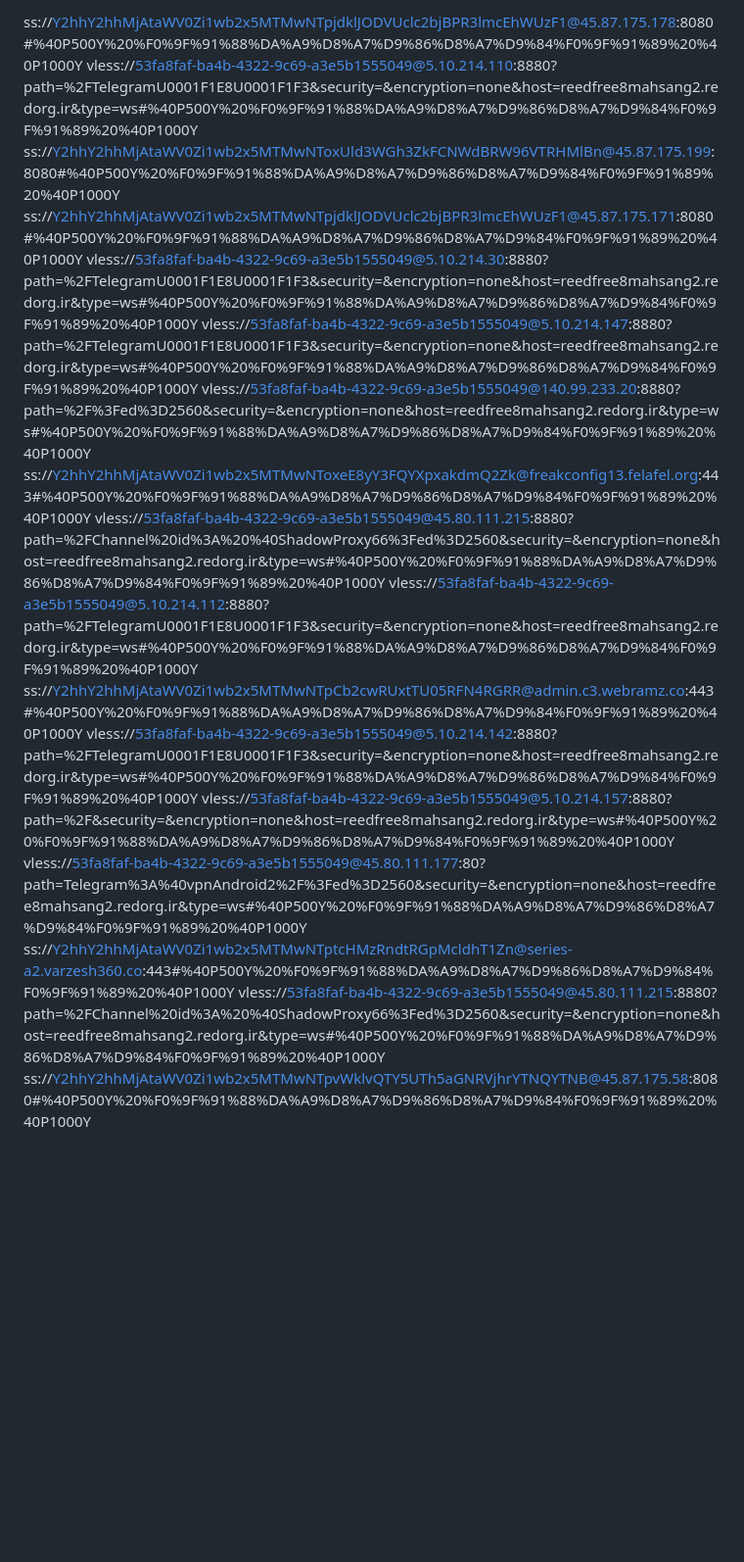
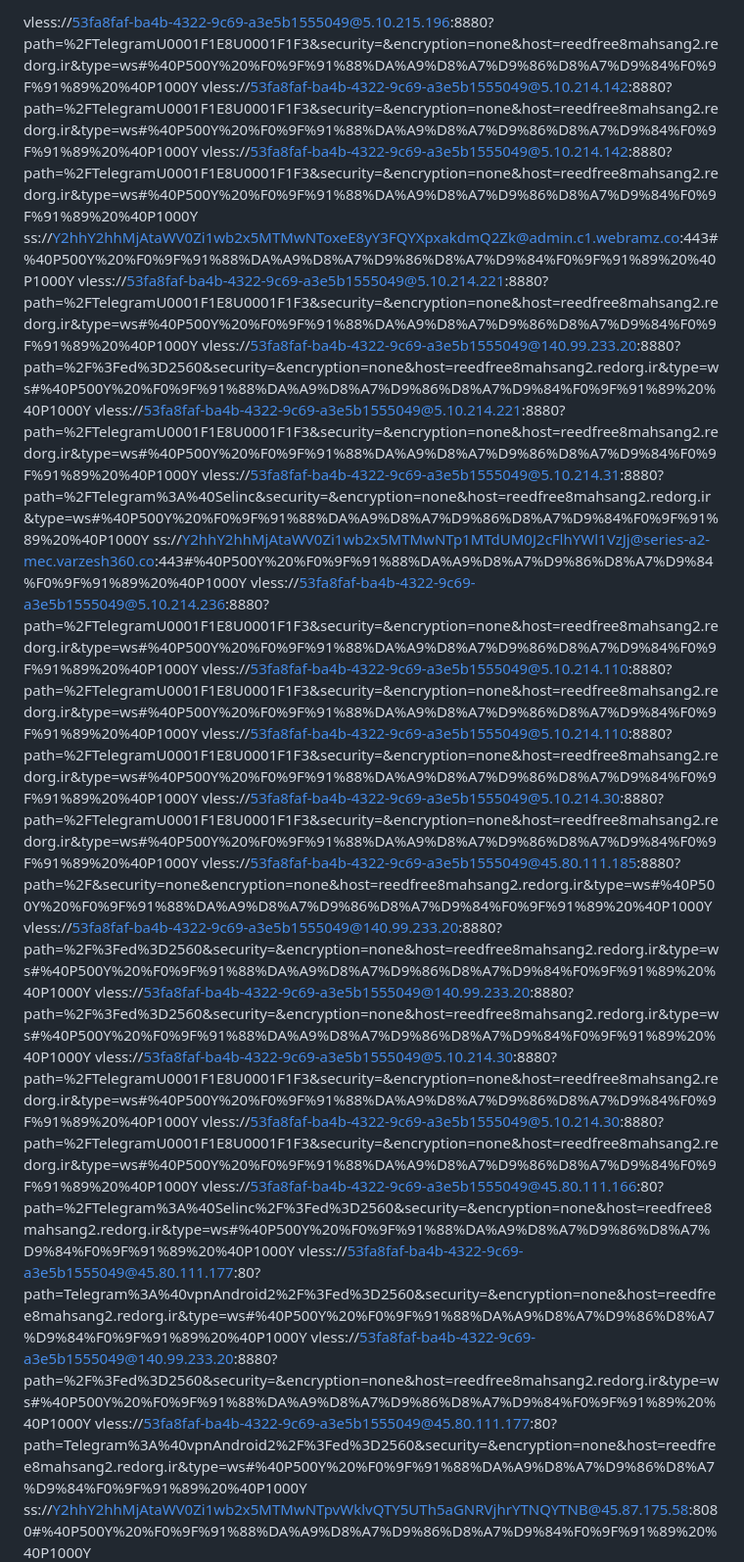
Before and after one commit to afshinyari79/ProxyYab, a Markdown page: README.md, the part around the change printed below. Shown: that part at 98% size. GitHub-like rendering; blank space fills up the shorter version.

```diff
--- a/README.md
+++ b/README.md
@@ -1,17 +1,23 @@
-ss://Y2hhY2hhMjAtaWV0Zi1wb2x5MTMwNTpjdklJODVUclc2bjBPR3lmcEhWUzF1@45.87.175.178:8080#%40P500Y%20%F0%9F%91%88%DA%A9%D8%A7%D9%86%D8%A7%D9%84%F0%9F%91%89%20%40P1000Y
+vless://53fa8faf-ba4b-4322-9c69-a3e5b1555049@5.10.215.196:8880?path=%2FTelegramU0001F1E8U0001F1F3&security=&encryption=none&host=reedfree8mahsang2.redorg.ir&type=ws#%40P500Y%20%F0%9F%91%88%DA%A9%D8%A7%D9%86%D8%A7%D9%84%F0%9F%91%89%20%40P1000Y
+vless://53fa8faf-ba4b-4322-9c69-a3e5b1555049@5.10.214.142:8880?path=%2FTelegramU0001F1E8U0001F1F3&security=&encryption=none&host=reedfree8mahsang2.redorg.ir&type=ws#%40P500Y%20%F0%9F%91%88%DA%A9%D8%A7%D9%86%D8%A7%D9%84%F0%9F%91%89%20%40P1000Y
+vless://53fa8faf-ba4b-4322-9c69-a3e5b1555049@5.10.214.142:8880?path=%2FTelegramU0001F1E8U0001F1F3&security=&encryption=none&host=reedfree8mahsang2.redorg.ir&type=ws#%40P500Y%20%F0%9F%91%88%DA%A9%D8%A7%D9%86%D8%A7%D9%84%F0%9F%91%89%20%40P1000Y
+ss://Y2hhY2hhMjAtaWV0Zi1wb2x5MTMwNToxeE8yY3FQYXpxakdmQ2Zk@admin.c1.webramz.co:443#%40P500Y%20%F0%9F%91%88%DA%A9%D8%A7%D9%86%D8%A7%D9%84%F0%9F%91%89%20%40P1000Y
+vless://53fa8faf-ba4b-4322-9c69-a3e5b1555049@5.10.214.221:8880?path=%2FTelegramU0001F1E8U0001F1F3&security=&encryption=none&host=reedfree8mahsang2.redorg.ir&type=ws#%40P500Y%20%F0%9F%91%88%DA%A9%D8%A7%D9%86%D8%A7%D9%84%F0%9F%91%89%20%40P1000Y
+vless://53fa8faf-ba4b-4322-9c69-a3e5b1555049@140.99.233.20:8880?path=%2F%3Fed%3D2560&security=&encryption=none&host=reedfree8mahsang2.redorg.ir&type=ws#%40P500Y%20%F0%9F%91%88%DA%A9%D8%A7%D9%86%D8%A7%D9%84%F0%9F%91%89%20%40P1000Y
+vless://53fa8faf-ba4b-4322-9c69-a3e5b1555049@5.10.214.221:8880?path=%2FTelegramU0001F1E8U0001F1F3&security=&encryption=none&host=reedfree8mahsang2.redorg.ir&type=ws#%40P500Y%20%F0%9F%91%88%DA%A9%D8%A7%D9%86%D8%A7%D9%84%F0%9F%91%89%20%40P1000Y
+vless://53fa8faf-ba4b-4322-9c69-a3e5b1555049@5.10.214.31:8880?path=%2FTelegram%3A%40Selinc&security=&encryption=none&host=reedfree8mahsang2.redorg.ir&type=ws#%40P500Y%20%F0%9F%91%88%DA%A9%D8%A7%D9%86%D8%A7%D9%84%F0%9F%91%89%20%40P1000Y
+ss://Y2hhY2hhMjAtaWV0Zi1wb2x5MTMwNTp1MTdUM0J2cFlhYWl1VzJj@series-a2-mec.varzesh360.co:443#%40P500Y%20%F0%9F%91%88%DA%A9%D8%A7%D9%86%D8%A7%D9%84%F0%9F%91%89%20%40P1000Y
+vless://53fa8faf-ba4b-4322-9c69-a3e5b1555049@5.10.214.236:8880?path=%2FTelegramU0001F1E8U0001F1F3&security=&encryption=none&host=reedfree8mahsang2.redorg.ir&type=ws#%40P500Y%20%F0%9F%91%88%DA%A9%D8%A7%D9%86%D8%A7%D9%84%F0%9F%91%89%20%40P1000Y
 vless://53fa8faf-ba4b-4322-9c69-a3e5b1555049@5.10.214.110:8880?path=%2FTelegramU0001F1E8U0001F1F3&security=&encryption=none&host=reedfree8mahsang2.redorg.ir&type=ws#%40P500Y%20%F0%9F%91%88%DA%A9%D8%A7%D9%86%D8%A7%D9%84%F0%9F%91%89%20%40P1000Y
-ss://Y2hhY2hhMjAtaWV0Zi1wb2x5MTMwNToxUld3WGh3ZkFCNWdBRW96VTRHMlBn@45.87.175.199:8080#%40P500Y%20%F0%9F%91%88%DA%A9%D8%A7%D9%86%D8%A7%D9%84%F0%9F%91%89%20%40P1000Y
-ss://Y2hhY2hhMjAtaWV0Zi1wb2x5MTMwNTpjdklJODVUclc2bjBPR3lmcEhWUzF1@45.87.175.171:8080#%40P500Y%20%F0%9F%91%88%DA%A9%D8%A7%D9%86%D8%A7%D9%84%F0%9F%91%89%20%40P1000Y
+vless://53fa8faf-ba4b-4322-9c69-a3e5b1555049@5.10.214.110:8880?path=%2FTelegramU0001F1E8U0001F1F3&security=&encryption=none&host=reedfree8mahsang2.redorg.ir&type=ws#%40P500Y%20%F0%9F%91%88%DA%A9%D8%A7%D9%86%D8%A7%D9%84%F0%9F%91%89%20%40P1000Y
 vless://53fa8faf-ba4b-4322-9c69-a3e5b1555049@5.10.214.30:8880?path=%2FTelegramU0001F1E8U0001F1F3&security=&encryption=none&host=reedfree8mahsang2.redorg.ir&type=ws#%40P500Y%20%F0%9F%91%88%DA%A9%D8%A7%D9%86%D8%A7%D9%84%F0%9F%91%89%20%40P1000Y
-vless://53fa8faf-ba4b-4322-9c69-a3e5b1555049@5.10.214.147:8880?path=%2FTelegramU0001F1E8U0001F1F3&security=&encryption=none&host=reedfree8mahsang2.redorg.ir&type=ws#%40P500Y%20%F0%9F%91%88%DA%A9%D8%A7%D9%86%D8%A7%D9%84%F0%9F%91%89%20%40P1000Y
+vless://53fa8faf-ba4b-4322-9c69-a3e5b1555049@45.80.111.185:8880?path=%2F&security=none&encryption=none&host=reedfree8mahsang2.redorg.ir&type=ws#%40P500Y%20%F0%9F%91%88%DA%A9%D8%A7%D9%86%D8%A7%D9%84%F0%9F%91%89%20%40P1000Y
 vless://53fa8faf-ba4b-4322-9c69-a3e5b1555049@140.99.233.20:8880?path=%2F%3Fed%3D2560&security=&encryption=none&host=reedfree8mahsang2.redorg.ir&type=ws#%40P500Y%20%F0%9F%91%88%DA%A9%D8%A7%D9%86%D8%A7%D9%84%F0%9F%91%89%20%40P1000Y
-ss://Y2hhY2hhMjAtaWV0Zi1wb2x5MTMwNToxeE8yY3FQYXpxakdmQ2Zk@freakconfig13.felafel.org:443#%40P500Y%20%F0%9F%91%88%DA%A9%D8%A7%D9%86%D8%A7%D9%84%F0%9F%91%89%20%40P1000Y
-vless://53fa8faf-ba4b-4322-9c69-a3e5b1555049@45.80.111.215:8880?path=%2FChannel%20id%3A%20%40ShadowProxy66%3Fed%3D2560&security=&encryption=none&host=reedfree8mahsang2.redorg.ir&type=ws#%40P500Y%20%F0%9F%91%88%DA%A9%D8%A7%D9%86%D8%A7%D9%84%F0%9F%91%89%20%40P1000Y
-vless://53fa8faf-ba4b-4322-9c69-a3e5b1555049@5.10.214.112:8880?path=%2FTelegramU0001F1E8U0001F1F3&security=&encryption=none&host=reedfree8mahsang2.redorg.ir&type=ws#%40P500Y%20%F0%9F%91%88%DA%A9%D8%A7%D9%86%D8%A7%D9%84%F0%9F%91%89%20%40P1000Y
-ss://Y2hhY2hhMjAtaWV0Zi1wb2x5MTMwNTpCb2cwRUxtTU05RFN4RGRR@admin.c3.webramz.co:443#%40P500Y%20%F0%9F%91%88%DA%A9%D8%A7%D9%86%D8%A7%D9%84%F0%9F%91%89%20%40P1000Y
-vless://53fa8faf-ba4b-4322-9c69-a3e5b1555049@5.10.214.142:8880?path=%2FTelegramU0001F1E8U0001F1F3&security=&encryption=none&host=reedfree8mahsang2.redorg.ir&type=ws#%40P500Y%20%F0%9F%91%88%DA%A9%D8%A7%D9%86%D8%A7%D9%84%F0%9F%91%89%20%40P1000Y
-vless://53fa8faf-ba4b-4322-9c69-a3e5b1555049@5.10.214.157:8880?path=%2F&security=&encryption=none&host=reedfree8mahsang2.redorg.ir&type=ws#%40P500Y%20%F0%9F%91%88%DA%A9%D8%A7%D9%86%D8%A7%D9%84%F0%9F%91%89%20%40P1000Y
+vless://53fa8faf-ba4b-4322-9c69-a3e5b1555049@140.99.233.20:8880?path=%2F%3Fed%3D2560&security=&encryption=none&host=reedfree8mahsang2.redorg.ir&type=ws#%40P500Y%20%F0%9F%91%88%DA%A9%D8%A7%D9%86%D8%A7%D9%84%F0%9F%91%89%20%40P1000Y
+vless://53fa8faf-ba4b-4322-9c69-a3e5b1555049@5.10.214.30:8880?path=%2FTelegramU0001F1E8U0001F1F3&security=&encryption=none&host=reedfree8mahsang2.redorg.ir&type=ws#%40P500Y%20%F0%9F%91%88%DA%A9%D8%A7%D9%86%D8%A7%D9%84%F0%9F%91%89%20%40P1000Y
+vless://53fa8faf-ba4b-4322-9c69-a3e5b1555049@5.10.214.30:8880?path=%2FTelegramU0001F1E8U0001F1F3&security=&encryption=none&host=reedfree8mahsang2.redorg.ir&type=ws#%40P500Y%20%F0%9F%91%88%DA%A9%D8%A7%D9%86%D8%A7%D9%84%F0%9F%91%89%20%40P1000Y
+vless://53fa8faf-ba4b-4322-9c69-a3e5b1555049@45.80.111.166:80?path=%2FTelegram%3A%40Selinc%2F%3Fed%3D2560&security=&encryption=none&host=reedfree8mahsang2.redorg.ir&type=ws#%40P500Y%20%F0%9F%91%88%DA%A9%D8%A7%D9%86%D8%A7%D9%84%F0%9F%91%89%20%40P1000Y
 vless://53fa8faf-ba4b-4322-9c69-a3e5b1555049@45.80.111.177:80?path=Telegram%3A%40vpnAndroid2%2F%3Fed%3D2560&security=&encryption=none&host=reedfree8mahsang2.redorg.ir&type=ws#%40P500Y%20%F0%9F%91%88%DA%A9%D8%A7%D9%86%D8%A7%D9%84%F0%9F%91%89%20%40P1000Y
-ss://Y2hhY2hhMjAtaWV0Zi1wb2x5MTMwNTptcHMzRndtRGpMcldhT1Zn@series-a2.varzesh360.co:443#%40P500Y%20%F0%9F%91%88%DA%A9%D8%A7%D9%86%D8%A7%D9%84%F0%9F%91%89%20%40P1000Y
-vless://53fa8faf-ba4b-4322-9c69-a3e5b1555049@45.80.111.215:8880?path=%2FChannel%20id%3A%20%40ShadowProxy66%3Fed%3D2560&security=&encryption=none&host=reedfree8mahsang2.redorg.ir&type=ws#%40P500Y%20%F0%9F%91%88%DA%A9%D8%A7%D9%86%D8%A7%D9%84%F0%9F%91%89%20%40P1000Y
+vless://53fa8faf-ba4b-4322-9c69-a3e5b1555049@140.99.233.20:8880?path=%2F%3Fed%3D2560&security=&encryption=none&host=reedfree8mahsang2.redorg.ir&type=ws#%40P500Y%20%F0%9F%91%88%DA%A9%D8%A7%D9%86%D8%A7%D9%84%F0%9F%91%89%20%40P1000Y
+vless://53fa8faf-ba4b-4322-9c69-a3e5b1555049@45.80.111.177:80?path=Telegram%3A%40vpnAndroid2%2F%3Fed%3D2560&security=&encryption=none&host=reedfree8mahsang2.redorg.ir&type=ws#%40P500Y%20%F0%9F%91%88%DA%A9%D8%A7%D9%86%D8%A7%D9%84%F0%9F%91%89%20%40P1000Y
 ss://Y2hhY2hhMjAtaWV0Zi1wb2x5MTMwNTpvWklvQTY5UTh5aGNRVjhrYTNQYTNB@45.87.175.58:8080#%40P500Y%20%F0%9F%91%88%DA%A9%D8%A7%D9%86%D8%A7%D9%84%F0%9F%91%89%20%40P1000Y
```
Also changed, not shown: other parts of README.md (+0 -14 lines).
